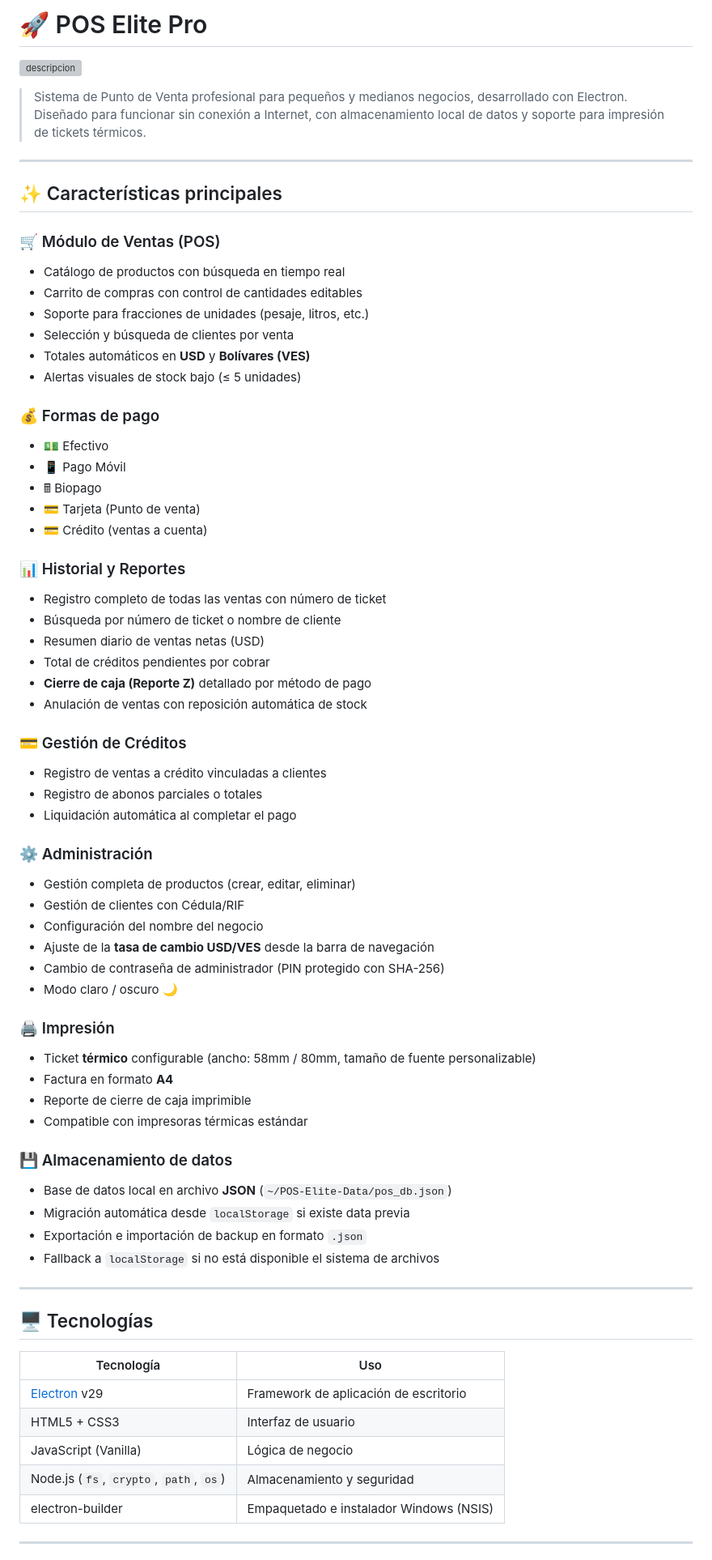
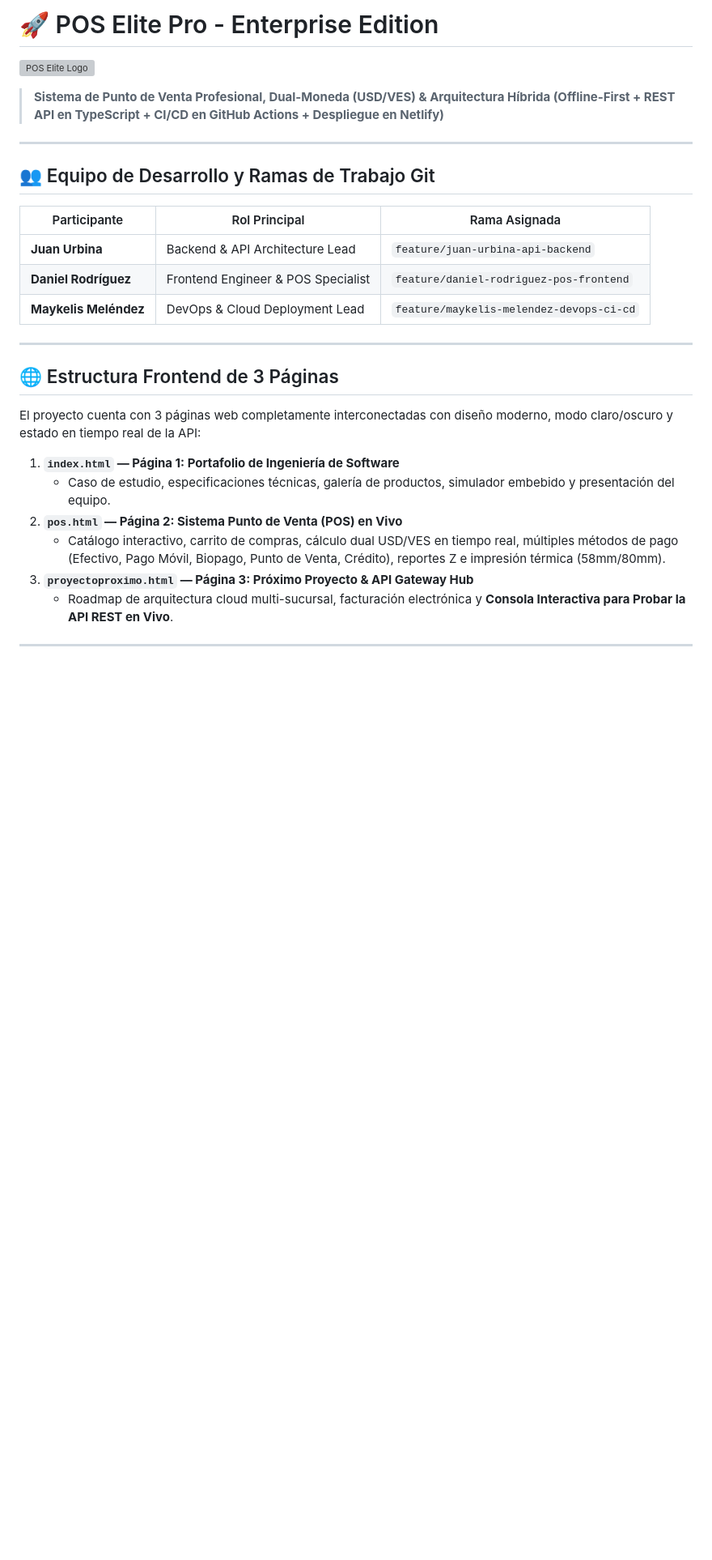
Before and after one commit to j42238882-pixel/POS-Elite-Pro-Sistema-de-Punto-de-Venta, a Markdown page: README.md, the part around one of its changes. Shown at 81% size. Rendered like a GitHub page; blank space fills up the shorter version; grey boxes are pictures that could not be loaded.

```diff
--- a/README.md
+++ b/README.md
@@ -1,72 +1,31 @@
-# 🚀 POS Elite Pro
+# 🚀 POS Elite Pro - Enterprise Edition
 
-![descripcion](https://github.com/DanyR1411/POS-Elite/blob/main/assets/pos%20elite%20logo-bg.png)
+![POS Elite Logo](https://github.com/DanyR1411/POS-Elite/blob/main/assets/pos%20elite%20logo-bg.png)
 
-> Sistema de Punto de Venta profesional para pequeños y medianos negocios, desarrollado con Electron. Diseñado para funcionar sin conexión a Internet, con almacenamiento local de datos y soporte para impresión de tickets térmicos.
+> **Sistema de Punto de Venta Profesional, Dual-Moneda (USD/VES) & Arquitectura Híbrida (Offline-First + REST API en TypeScript + CI/CD en GitHub Actions + Despliegue en Netlify)**
 
 ---
 
-## ✨ Características principales
+## 👥 Equipo de Desarrollo y Ramas de Trabajo Git
 
-### 🛒 Módulo de Ventas (POS)
-- Catálogo de productos con búsqueda en tiempo real
-- Carrito de compras con control de cantidades editables
-- Soporte para fracciones de unidades (pesaje, litros, etc.)
-- Selección y búsqueda de clientes por venta
-- Totales automáticos en **USD** y **Bolívares (VES)**
-- Alertas visuales de stock bajo (≤ 5 unidades)
-
-### 💰 Formas de pago
-- 💵 Efectivo
-- 📱 Pago Móvil
-- 🖩 Biopago
-- 💳 Tarjeta (Punto de venta)
-- 💳 Crédito (ventas a cuenta)
-
-### 📊 Historial y Reportes
-- Registro completo de todas las ventas con número de ticket
-- Búsqueda por número de ticket o nombre de cliente
-- Resumen diario de ventas netas (USD)
-- Total de créditos pendientes por cobrar
-- **Cierre de caja (Reporte Z)** detallado por método de pago
-- Anulación de ventas con reposición automática de stock
-
-### 💳 Gestión de Créditos
-- Registro de ventas a crédito vinculadas a clientes
-- Registro de abonos parciales o totales
-- Liquidación automática al completar el pago
-
-### ⚙️ Administración
-- Gestión completa de productos (crear, editar, eliminar)
-- Gestión de clientes con Cédula/RIF
-- Configuración del nombre del negocio
-- Ajuste de la **tasa de cambio USD/VES** desde la barra de navegación
-- Cambio de contraseña de administrador (PIN protegido con SHA-256)
-- Modo claro / oscuro 🌙
-
-### 🖨️ Impresión
-- Ticket **térmico** configurable (ancho: 58mm / 80mm, tamaño de fuente personalizable)
-- Factura en formato **A4**
-- Reporte de cierre de caja imprimible
-- Compatible con impresoras térmicas estándar
-
-### 💾 Almacenamiento de datos
-- Base de datos local en archivo **JSON** (`~/POS-Elite-Data/pos_db.json`)
-- Migración automática desde `localStorage` si existe data previa
-- Exportación e importación de backup en formato `.json`
-- Fallback a `localStorage` si no está disponible el sistema de archivos
+| Participante | Rol Principal | Rama Asignada |
+|---|---|---|
+| **Juan Urbina** | Backend & API Architecture Lead | `feature/juan-urbina-api-backend` |
+| **Daniel Rodríguez** | Frontend Engineer & POS Specialist | `feature/daniel-rodriguez-pos-frontend` |
+| **Maykelis Meléndez** | DevOps & Cloud Deployment Lead | `feature/maykelis-melendez-devops-ci-cd` |
 
 ---
 
-## 🖥️ Tecnologías
+## 🌐 Estructura Frontend de 3 Páginas
 
-| Tecnología | Uso |
-|---|---|
-| [Electron](https://www.electronjs.org/) v29 | Framework de aplicación de escritorio |
-| HTML5 + CSS3 | Interfaz de usuario |
-| JavaScript (Vanilla) | Lógica de negocio |
-| Node.js (`fs`, `crypto`, `path`, `os`) | Almacenamiento y seguridad |
-| electron-builder | Empaquetado e instalador Windows (NSIS) |
+El proyecto cuenta con 3 páginas web completamente interconectadas con diseño moderno, modo claro/oscuro y estado en tiempo real de la API:
+
+1. **`index.html` — Página 1: Portafolio de Ingeniería de Software**
+   - Caso de estudio, especificaciones técnicas, galería de productos, simulador embebido y presentación del equipo.
+2. **`pos.html` — Página 2: Sistema Punto de Venta (POS) en Vivo**
+   - Catálogo interactivo, carrito de compras, cálculo dual USD/VES en tiempo real, múltiples métodos de pago (Efectivo, Pago Móvil, Biopago, Punto de Venta, Crédito), reportes Z e impresión térmica (58mm/80mm).
+3. **`proyectoproximo.html` — Página 3: Próximo Proyecto & API Gateway Hub**
+   - Roadmap de arquitectura cloud multi-sucursal, facturación electrónica y **Consola Interactiva para Probar la API REST en Vivo**.
 
 ---
 
```
Also changed, not shown: other parts of README.md (+97 -49 lines).
